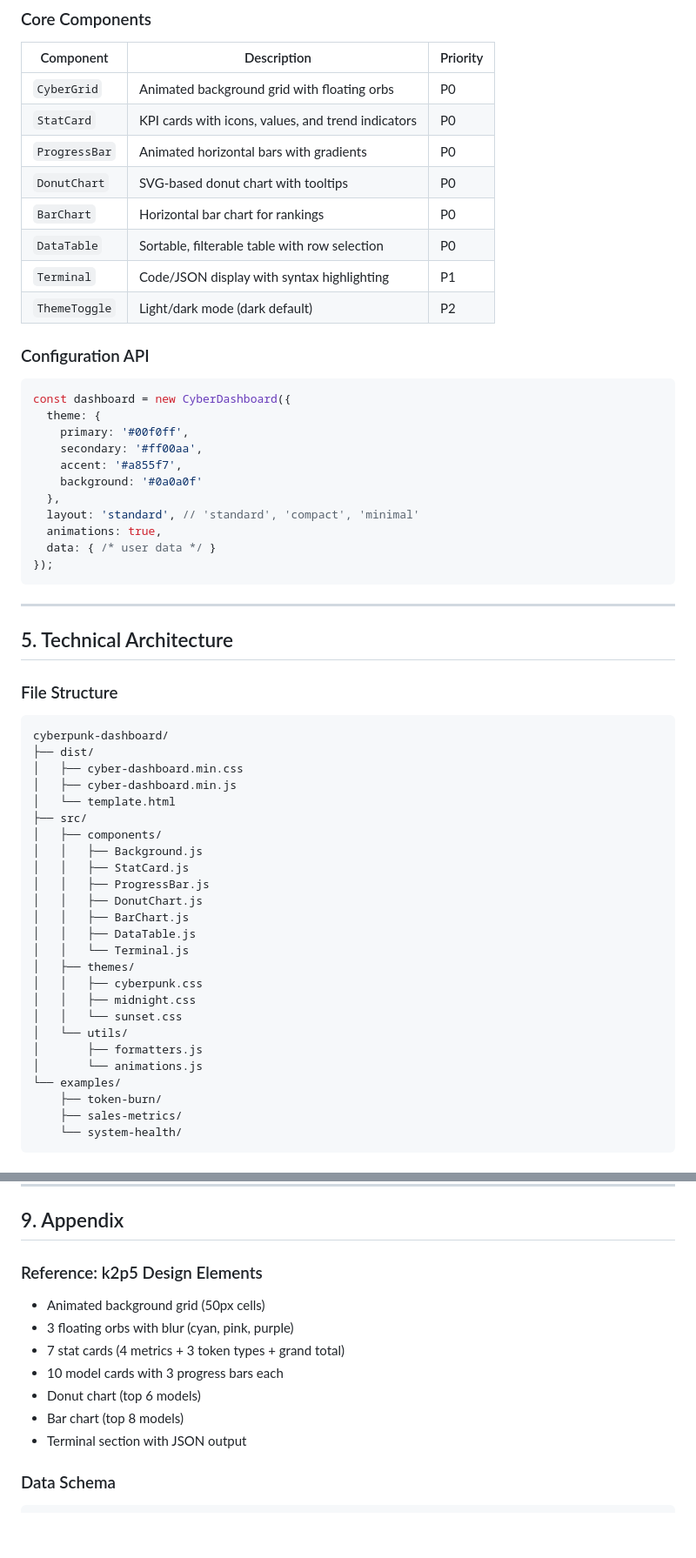
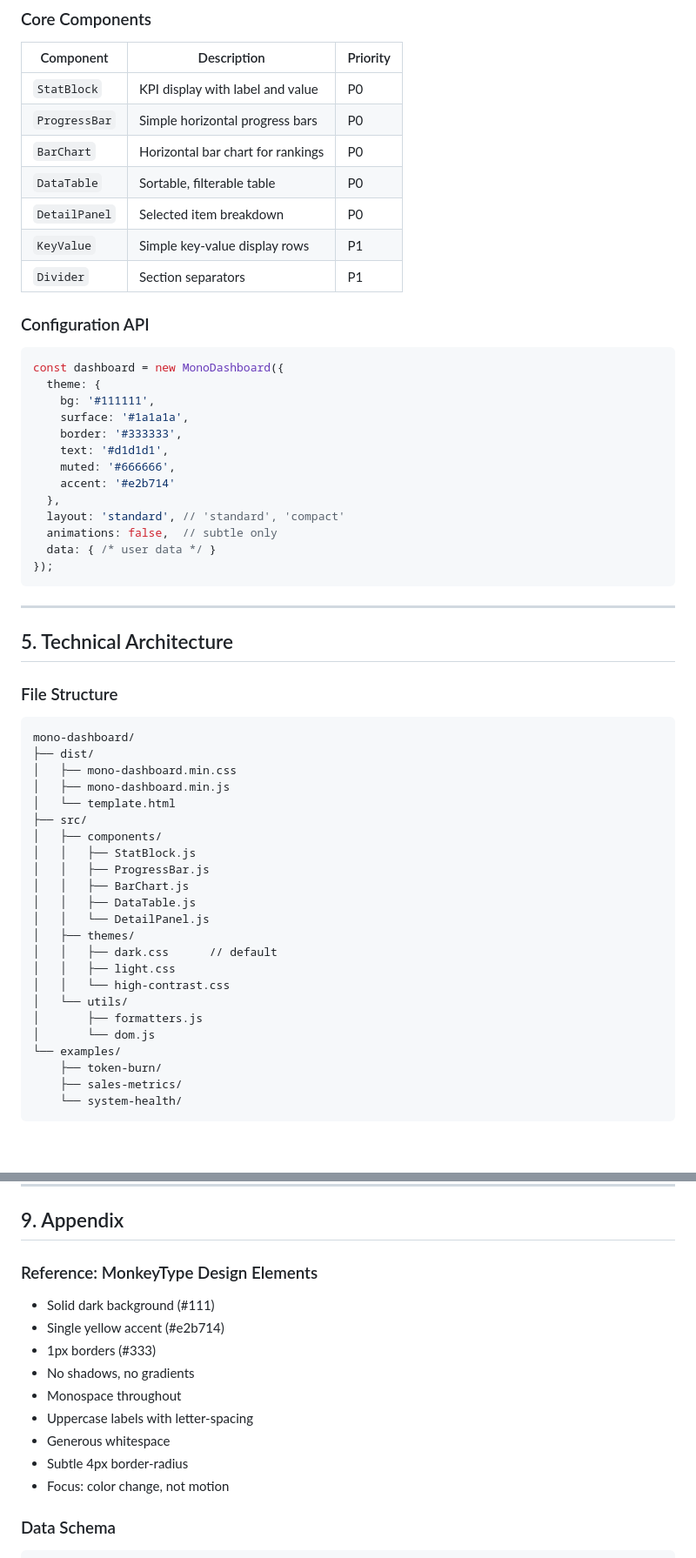
Before and after one commit to jeremysball/token-burn-dashboard, a Markdown page: prds/001-mono-analytics-dashboard.md, 2 parts joined by grey strips. Shown at 87% size. Rendered like a GitHub page; blank space fills up the shorter version.

````diff
--- a/prds/001-cyberpunk-analytics-dashboard.md
+++ b/prds/001-mono-analytics-dashboard.md
@@ -58,27 +60,28 @@ Build a self-contained, cyberpunk-themed analytics dashboard framework inspired
 
 | Component | Description | Priority |
 |-----------|-------------|----------|
-| `CyberGrid` | Animated background grid with floating orbs | P0 |
-| `StatCard` | KPI cards with icons, values, and trend indicators | P0 |
-| `ProgressBar` | Animated horizontal bars with gradients | P0 |
-| `DonutChart` | SVG-based donut chart with tooltips | P0 |
+| `StatBlock` | KPI display with label and value | P0 |
+| `ProgressBar` | Simple horizontal progress bars | P0 |
 | `BarChart` | Horizontal bar chart for rankings | P0 |
-| `DataTable` | Sortable, filterable table with row selection | P0 |
-| `Terminal` | Code/JSON display with syntax highlighting | P1 |
-| `ThemeToggle` | Light/dark mode (dark default) | P2 |
+| `DataTable` | Sortable, filterable table | P0 |
+| `DetailPanel` | Selected item breakdown | P0 |
+| `KeyValue` | Simple key-value display rows | P1 |
+| `Divider` | Section separators | P1 |
 
 ### Configuration API
 
 ```javascript
-const dashboard = new CyberDashboard({
+const dashboard = new MonoDashboard({
   theme: {
-    primary: '#00f0ff',
-    secondary: '#ff00aa',
-    accent: '#a855f7',
-    background: '#0a0a0f'
+    bg: '#111111',
+    surface: '#1a1a1a',
+    border: '#333333',
+    text: '#d1d1d1',
+    muted: '#666666',
+    accent: '#e2b714'
   },
-  layout: 'standard', // 'standard', 'compact', 'minimal'
-  animations: true,
+  layout: 'standard', // 'standard', 'compact'
+  animations: false,  // subtle only
   data: { /* user data */ }
 });
 ```
@@ -89,27 +92,25 @@ const dashboard = new CyberDashboard({
 
 ### File Structure
 ```
-cyberpunk-dashboard/
+mono-dashboard/
 ├── dist/
-│   ├── cyber-dashboard.min.css
-│   ├── cyber-dashboard.min.js
+│   ├── mono-dashboard.min.css
+│   ├── mono-dashboard.min.js
 │   └── template.html
 ├── src/
 │   ├── components/
-│   │   ├── Background.js
-│   │   ├── StatCard.js
+│   │   ├── StatBlock.js
 │   │   ├── ProgressBar.js
-│   │   ├── DonutChart.js
 │   │   ├── BarChart.js
 │   │   ├── DataTable.js
-│   │   └── Terminal.js
+│   │   └── DetailPanel.js
 │   ├── themes/
-│   │   ├── cyberpunk.css
-│   │   ├── midnight.css
-│   │   └── sunset.css
+│   │   ├── dark.css      // default
+│   │   ├── light.css
+│   │   └── high-contrast.css
 │   └── utils/
 │       ├── formatters.js
-│       └── animations.js
+│       └── dom.js
 └── examples/
     ├── token-burn/
     ├── sales-metrics/
@@ -263,14 +286,16 @@ cyberpunk-dashboard/
 
 ## 9. Appendix
 
-### Reference: k2p5 Design Elements
-- Animated background grid (50px cells)
-- 3 floating orbs with blur (cyan, pink, purple)
-- 7 stat cards (4 metrics + 3 token types + grand total)
-- 10 model cards with 3 progress bars each
-- Donut chart (top 6 models)
-- Bar chart (top 8 models)
-- Terminal section with JSON output
+### Reference: MonkeyType Design Elements
+- Solid dark background (#111)
+- Single yellow accent (#e2b714)
+- 1px borders (#333)
+- No shadows, no gradients
+- Monospace throughout
+- Uppercase labels with letter-spacing
+- Generous whitespace
+- Subtle 4px border-radius
+- Focus: color change, not motion
 
 ### Data Schema
 ```typescript
````
Also changed, not shown: other parts of prds/001-mono-analytics-dashboard.md (+65 -41 lines).
